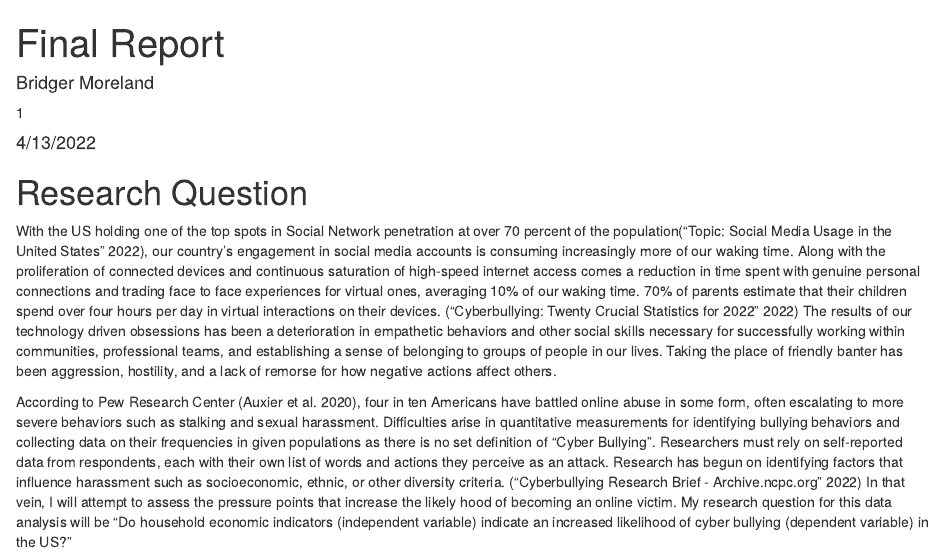
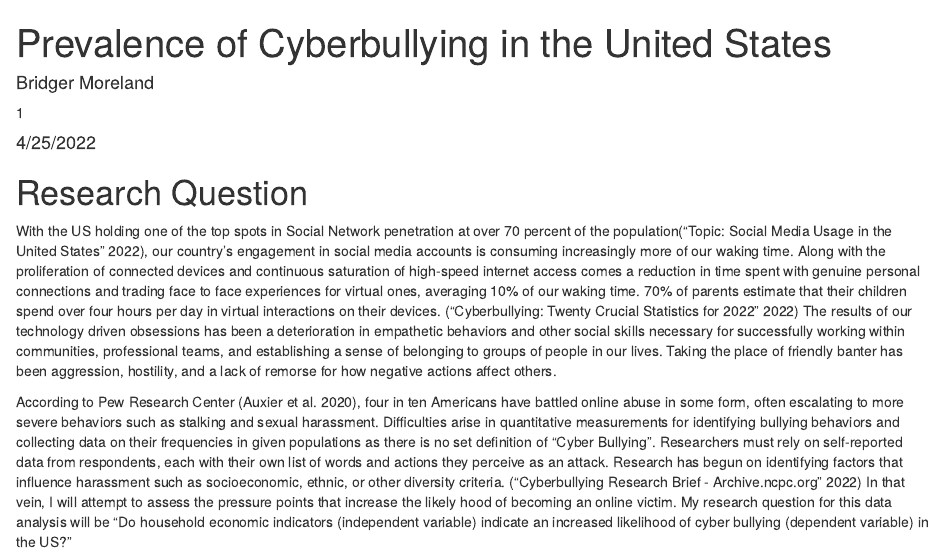
Before and after one commit to bridgm/cyberbullying, an R Markdown document (CyberBully.Rmd): the page in a window 1100 px wide, from its top. Rendered offline with R 4.5, knitr and Pandoc, with nearby package versions; some code elsewhere in the file could not run offline.

Commit message:
Update CyberBully.Rmd

```diff
--- a/CyberBully.Rmd
+++ b/CyberBully.Rmd
@@ -1,6 +1,6 @@
 ---
-title             : "Final Report"
-shorttitle        : "Final"
+title             : "Prevalence of Cyberbullying in the United States"
+shorttitle        : "Cyberbully"
 
 author:
   - name          : "Bridger Moreland"
@@ -14,7 +14,7 @@ class             : "LLO-8200, Introduction to Data Science"
 
 professor         : "Dr. Rafael Garcia"
 
-date              : "4/13/2022"
+date              : "4/25/2022"
 
 keywords          : "Cyber Bullying"
 wordcount         : "1380"
```
